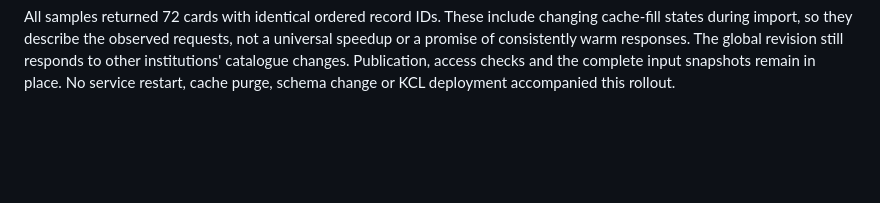
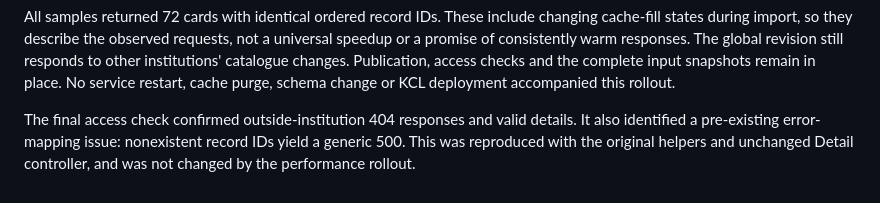
Before and after one commit to tadl/tadl-pawtucket2-theme, a Markdown page: docs/PERFORMANCE.md, the part around the change. Rendered like a GitHub page; blank space fills up the shorter version.

Commit message:
Clarify pre-existing missing-record error behavior

```diff
--- a/docs/PERFORMANCE.md
+++ b/docs/PERFORMANCE.md
@@ -255,3 +255,8 @@ not a universal speedup or a promise of consistently warm responses. The global
 revision still responds to other institutions' catalogue changes. Publication,
 access checks and the complete input snapshots remain in place. No service
 restart, cache purge, schema change or KCL deployment accompanied this rollout.
+
+The final access check confirmed outside-institution 404 responses and valid
+details. It also identified a pre-existing error-mapping issue: nonexistent
+record IDs yield a generic 500. This was reproduced with the original helpers
+and unchanged Detail controller, and was not changed by the performance rollout.
```
Also changed, not shown: docs/CODEX_HANDOFF.md (+7 -3 lines).
